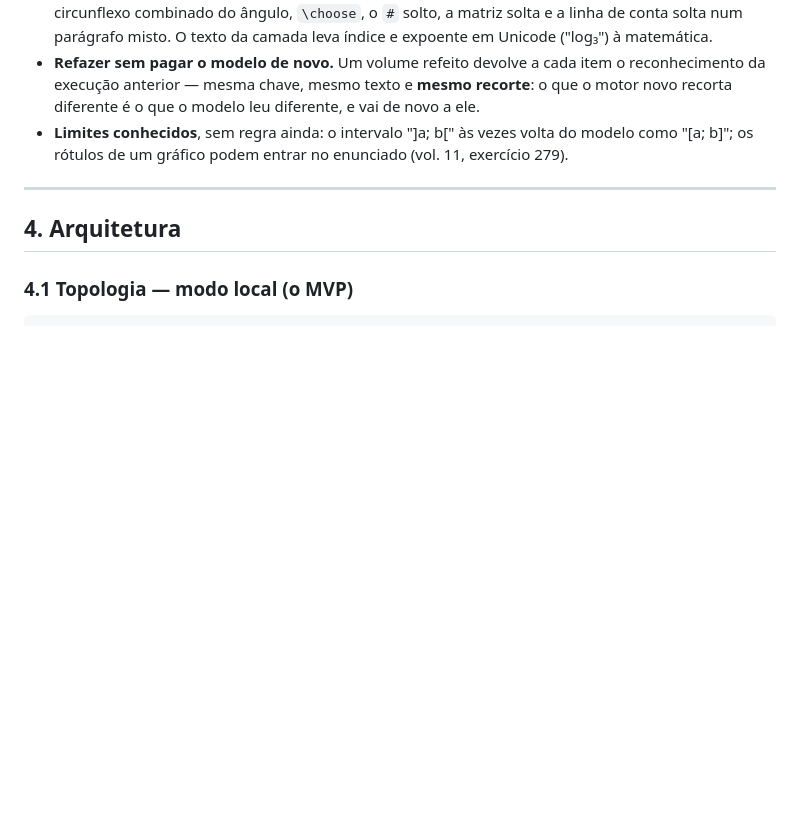
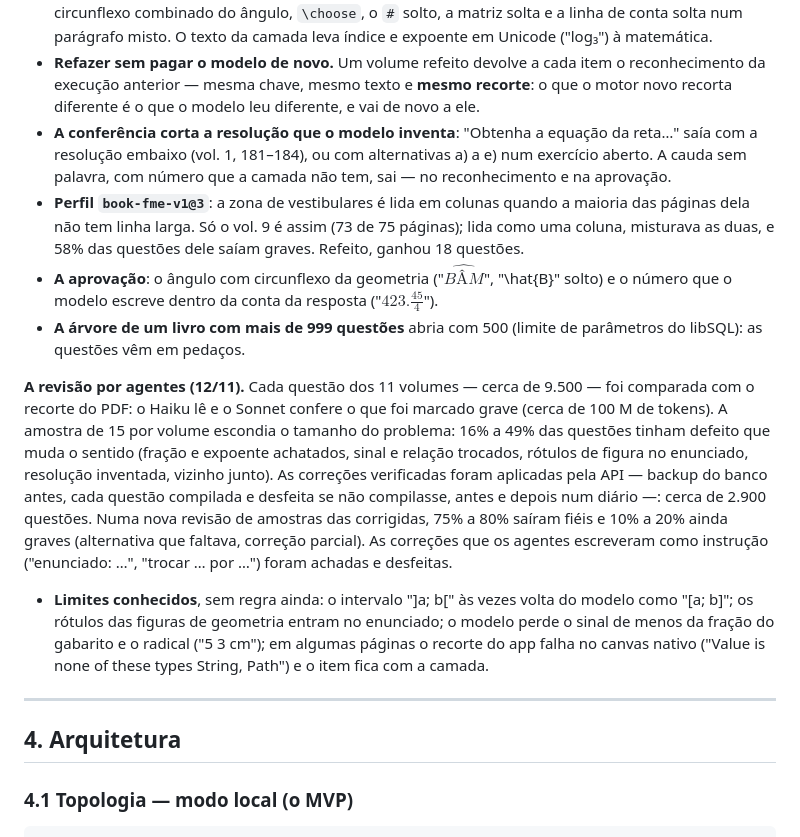
Before and after one commit to ChicoFigueiredo/LatexBookBank, a Markdown page: docs/_atual/_planejamento.md, the part around the change. Drawn GitHub-style; blank space fills up the shorter version.

Commit message:
docs(planejamento): D80 com a revisão por agentes, o perfil v3 e as correções de 12/11
Co-Authored-By: Claude Opus 5.5 <noreply@anthropic.com>

```diff
--- a/docs/_atual/_planejamento.md
+++ b/docs/_atual/_planejamento.md
@@ -1675,8 +1675,31 @@ compilação acharam virou regra do motor ou da compilação, e não conserto de
 - **Refazer sem pagar o modelo de novo.** Um volume refeito devolve a cada item o reconhecimento
   da execução anterior — mesma chave, mesmo texto e **mesmo recorte**: o que o motor novo recorta
   diferente é o que o modelo leu diferente, e vai de novo a ele.
+- **A conferência corta a resolução que o modelo inventa**: "Obtenha a equação da reta…" saía com
+  a resolução embaixo (vol. 1, 181–184), ou com alternativas a) a e) num exercício aberto. A cauda
+  sem palavra, com número que a camada não tem, sai — no reconhecimento e na aprovação.
+- **Perfil `book-fme-v1@3`**: a zona de vestibulares é lida em colunas quando a maioria das
+  páginas dela não tem linha larga. Só o vol. 9 é assim (73 de 75 páginas); lida como uma coluna,
+  misturava as duas, e 58% das questões dele saíam graves. Refeito, ganhou 18 questões.
+- **A aprovação**: o ângulo com circunflexo da geometria ("$\widehat{BÂM}$", "\hat{B}" solto) e o
+  número que o modelo escreve dentro da conta da resposta ("$423.\frac{45}{4}$").
+- **A árvore de um livro com mais de 999 questões** abria com 500 (limite de parâmetros do
+  libSQL): as questões vêm em pedaços.
+
+**A revisão por agentes (12/11).** Cada questão dos 11 volumes — cerca de 9.500 — foi comparada
+com o recorte do PDF: o Haiku lê e o Sonnet confere o que foi marcado grave (cerca de 100 M de
+tokens). A amostra de 15 por volume escondia o tamanho do problema: 16% a 49% das questões tinham
+defeito que muda o sentido (fração e expoente achatados, sinal e relação trocados, rótulos de figura
+no enunciado, resolução inventada, vizinho junto). As correções verificadas foram aplicadas pela
+API — backup do banco antes, cada questão compilada e desfeita se não compilasse, antes e depois
+num diário —: cerca de 2.900 questões. Numa nova revisão de amostras das corrigidas, 75% a 80%
+saíram fiéis e 10% a 20% ainda graves (alternativa que faltava, correção parcial). As correções que
+os agentes escreveram como instrução ("enunciado: …", "trocar … por …") foram achadas e desfeitas.
+
 - **Limites conhecidos**, sem regra ainda: o intervalo "]a; b[" às vezes volta do modelo como
-  "[a; b]"; os rótulos de um gráfico podem entrar no enunciado (vol. 11, exercício 279).
+  "[a; b]"; os rótulos das figuras de geometria entram no enunciado; o modelo perde o sinal de
+  menos da fração do gabarito e o radical ("5 3 cm"); em algumas páginas o recorte do app falha no
+  canvas nativo ("Value is none of these types String, Path") e o item fica com a camada.
 
 ---
 
```
